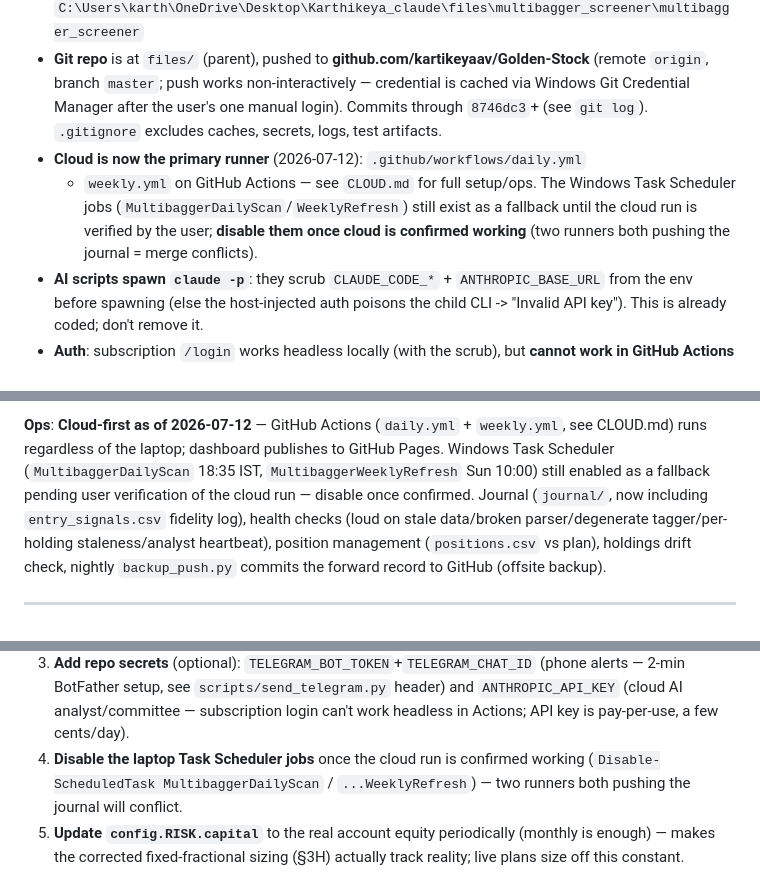
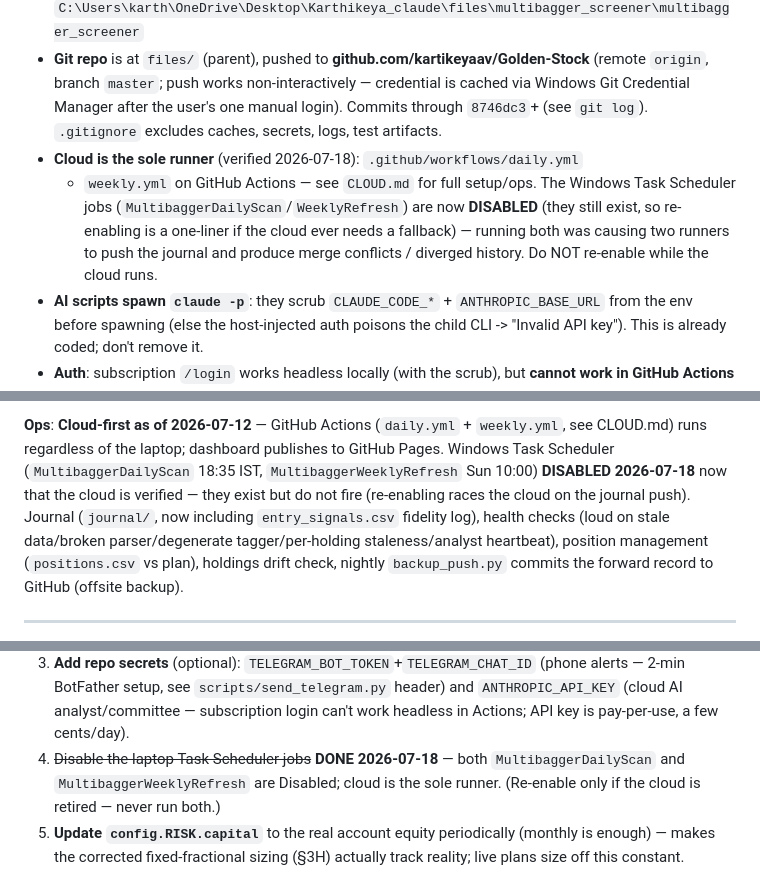
Before and after one commit to kartikeyaav/Golden-Stock, a Markdown page: multibagger_screener/multibagger_screener/HANDOFF.md, 3 parts joined by grey strips. Rendered like a GitHub page.

Commit message:
docs: mark laptop Task Scheduler jobs as disabled (cloud is sole runner)
Both MultibaggerDailyScan and MultibaggerWeeklyRefresh confirmed Disabled on
2026-07-18. HANDOFF still described them as "enabled pending verification",
which is the exact race (two runners pushing the journal) that caused the
Jul-14 mixed data and the diverged history. Doc now reflects reality.

Co-Authored-By: Claude Opus 4.8 <noreply@anthropic.com>

```diff
--- a/multibagger_screener/multibagger_screener/HANDOFF.md
+++ b/multibagger_screener/multibagger_screener/HANDOFF.md
@@ -45,12 +45,13 @@ accumulate before real capital scales).
   is cached via Windows Git Credential Manager after the user's one manual login).
   Commits through `8746dc3`+ (see `git log`). `.gitignore` excludes caches,
   secrets, logs, test artifacts.
-- **Cloud is now the primary runner** (2026-07-12): `.github/workflows/daily.yml`
+- **Cloud is the sole runner** (verified 2026-07-18): `.github/workflows/daily.yml`
   + `weekly.yml` on GitHub Actions — see `CLOUD.md` for full setup/ops. The
-  Windows Task Scheduler jobs (`MultibaggerDailyScan`/`WeeklyRefresh`) still
-  exist as a fallback until the cloud run is verified by the user; **disable
-  them once cloud is confirmed working** (two runners both pushing the journal
-  = merge conflicts).
+  Windows Task Scheduler jobs (`MultibaggerDailyScan`/`WeeklyRefresh`) are now
+  **DISABLED** (they still exist, so re-enabling is a one-liner if the cloud
+  ever needs a fallback) — running both was causing two runners to push the
+  journal and produce merge conflicts / diverged history. Do NOT re-enable
+  while the cloud runs.
 - **AI scripts spawn `claude -p`**: they scrub `CLAUDE_CODE_*` + `ANTHROPIC_BASE_URL`
   from the env before spawning (else the host-injected auth poisons the child
   CLI -> "Invalid API key"). This is already coded; don't remove it.
@@ -146,8 +147,9 @@ shortlist — §3F). KPI strip shows ideal/stressed pairs (see §3H for why).
 **Ops**: **Cloud-first as of 2026-07-12** — GitHub Actions (`daily.yml` +
 `weekly.yml`, see CLOUD.md) runs regardless of the laptop; dashboard publishes
 to GitHub Pages. Windows Task Scheduler (`MultibaggerDailyScan` 18:35 IST,
-`MultibaggerWeeklyRefresh` Sun 10:00) still enabled as a fallback pending user
-verification of the cloud run — disable once confirmed. Journal (`journal/`,
+`MultibaggerWeeklyRefresh` Sun 10:00) **DISABLED 2026-07-18** now that the
+cloud is verified — they exist but do not fire (re-enabling races the cloud on
+the journal push). Journal (`journal/`,
 now including `entry_signals.csv` fidelity log), health checks (loud on stale
 data/broken parser/degenerate tagger/per-holding staleness/analyst heartbeat),
 position management (`positions.csv` vs plan), holdings drift check, nightly
@@ -448,9 +450,9 @@ enabled + healthy (ran today) as the fallback until cloud is proven.
    header) and `ANTHROPIC_API_KEY` (cloud AI analyst/committee — subscription
    login can't work headless in Actions; API key is pay-per-use, a few
    cents/day).
-4. **Disable the laptop Task Scheduler jobs** once the cloud run is confirmed
-   working (`Disable-ScheduledTask MultibaggerDailyScan` / `...WeeklyRefresh`)
-   — two runners both pushing the journal will conflict.
+4. ~~Disable the laptop Task Scheduler jobs~~ **DONE 2026-07-18** — both
+   `MultibaggerDailyScan` and `MultibaggerWeeklyRefresh` are Disabled; cloud is
+   the sole runner. (Re-enable only if the cloud is retired — never run both.)
 5. **Update `config.RISK.capital`** to the real account equity periodically
    (monthly is enough) — makes the corrected fixed-fractional sizing (§3H)
    actually track reality; live plans size off this constant.
```
Also changed, not shown: other parts of multibagger_screener/multibagger_screener/HANDOFF.md (+2 -2 lines).
